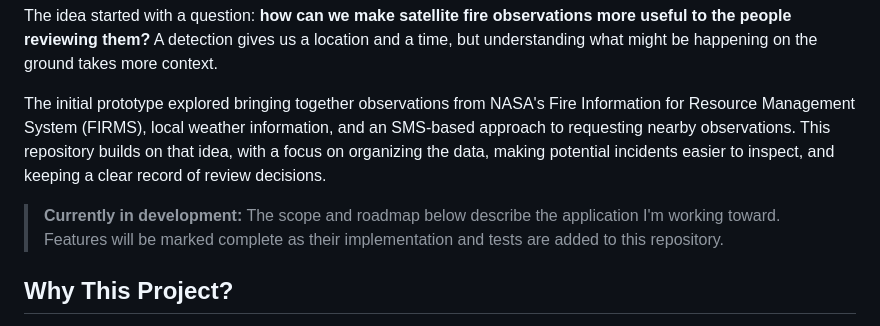
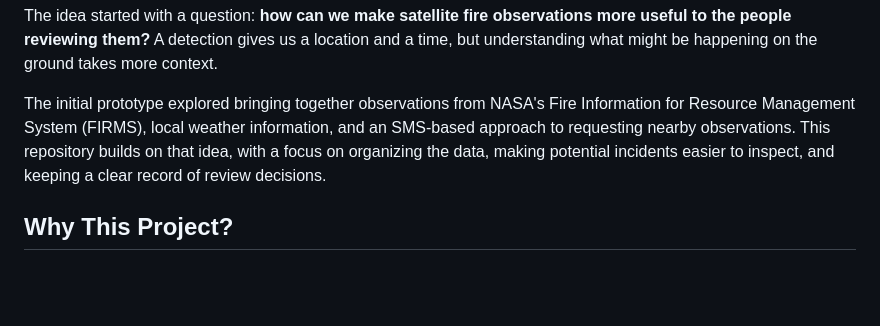
Before and after one commit to Clintonosawe/Wildfire-Detection-Monitor, a Markdown page: README.md, the part around the change. Rendered like a GitHub page; blank space fills up the shorter version.

```diff
--- a/README.md
+++ b/README.md
@@ -5,8 +5,6 @@ I developed the **Wildfire Detection System** as part of a project in my role as
 The idea started with a question: **how can we make satellite fire observations more useful to the people reviewing them?** A detection gives us a location and a time, but understanding what might be happening on the ground takes more context.
 
 The initial prototype explored bringing together observations from NASA's Fire Information for Resource Management System (FIRMS), local weather information, and an SMS-based approach to requesting nearby observations. This repository builds on that idea, with a focus on organizing the data, making potential incidents easier to inspect, and keeping a clear record of review decisions.
-
-> **Currently in development:** The scope and roadmap below describe the application I'm working toward. Features will be marked complete as their implementation and tests are added to this repository.
 
 ## Why This Project?
 
```
